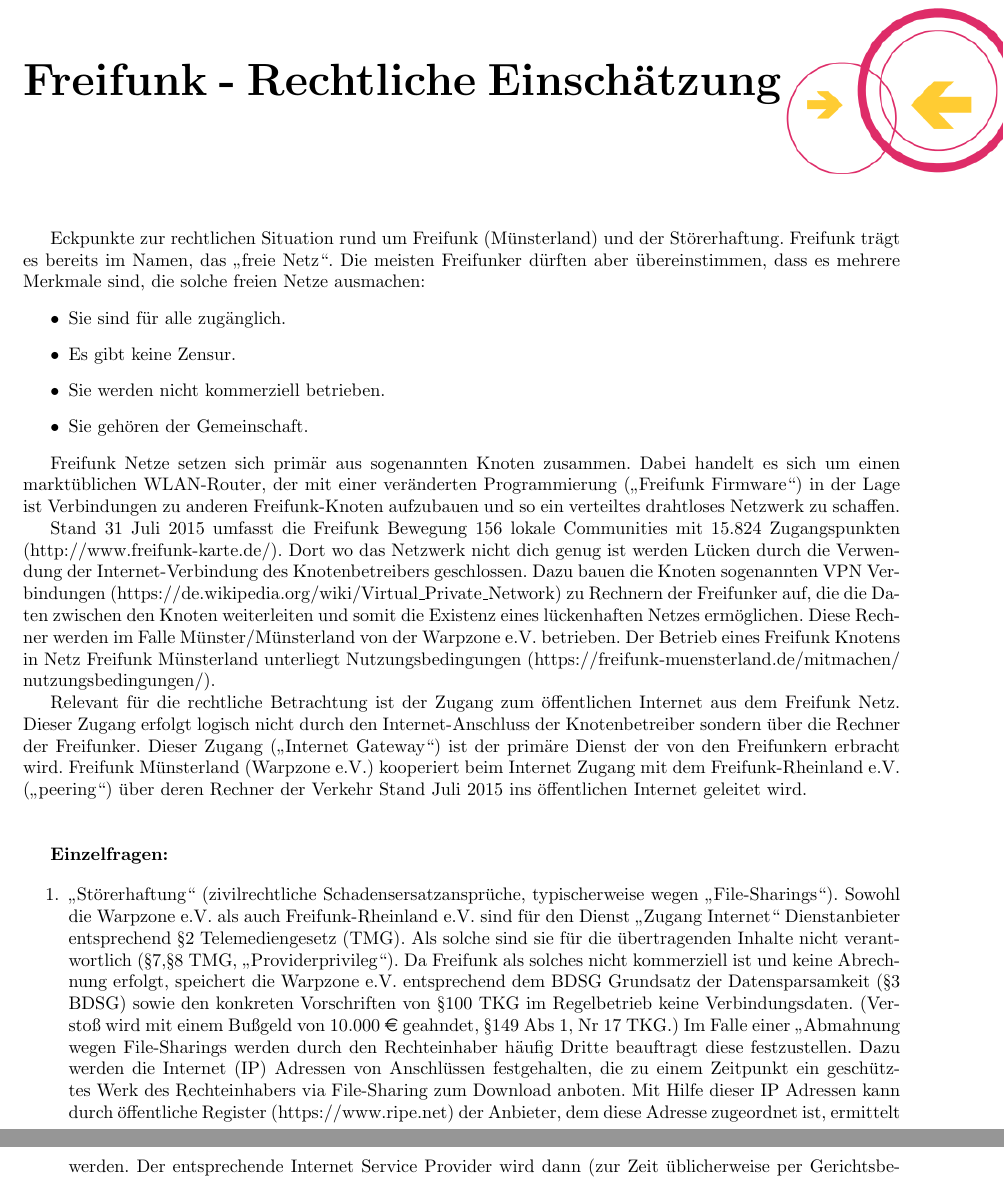
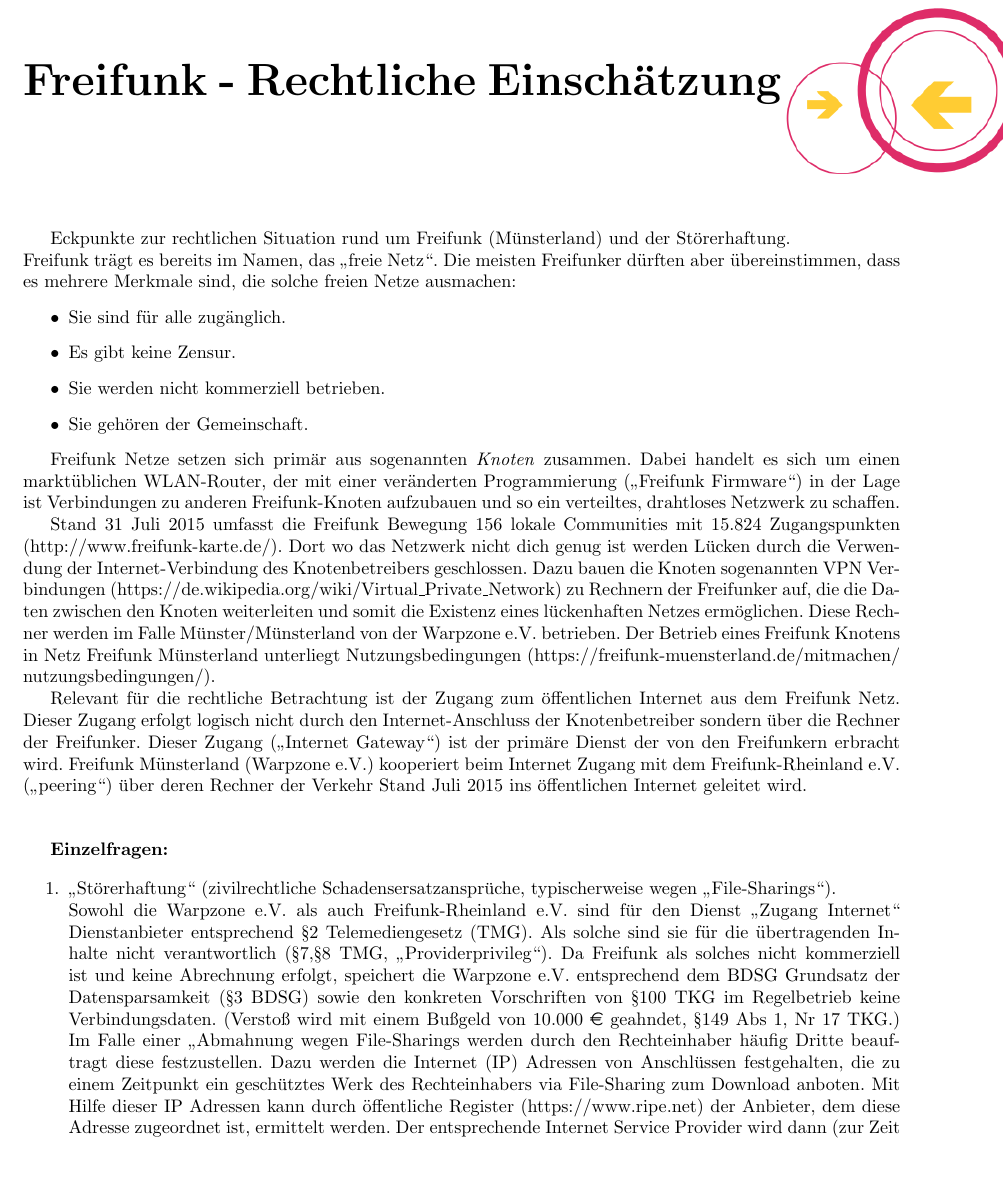
Before and after one commit to FreiFunkMuenster/media-ffms, a LaTeX document (Rechtliches/Freifunk-Infos-zur-Störerhaftung.tex): two parts of pages 1 and 2 of 2 before the commit and part of page 1 of 2 after it, the two joined at a grey line, cut so that both start at the same text. Compiled offline with pdfLaTeX.

Commit message:
Formatierung angepasst, TMG Ref angepasst

```diff
--- a/Rechtliches/Freifunk-Infos-zur-Störerhaftung.tex
+++ b/Rechtliches/Freifunk-Infos-zur-Störerhaftung.tex
@@ -30,15 +31,18 @@
 	\item Sie gehören der Gemeinschaft.
 \end{itemize}
 
-Freifunk Netze setzen sich primär aus sogenannten Knoten zusammen. Dabei handelt es sich um einen marktüblichen WLAN-Router, der mit einer veränderten Programmierung („Freifunk Firmware“) in der Lage ist Verbindungen zu anderen Freifunk-Knoten aufzubauen und so ein verteiltes drahtloses Netzwerk zu schaffen.
+Freifunk Netze setzen sich primär aus sogenannten \emph{Knoten} zusammen.
+Dabei handelt es sich um einen marktüblichen WLAN-Router, der mit einer veränderten Programmierung („Freifunk Firmware“) in der Lage ist Verbindungen zu anderen Freifunk-Knoten aufzubauen und so ein verteiltes, drahtloses Netzwerk zu schaffen.
 
-Stand 31 Juli 2015 umfasst die Freifunk Bewegung 156 lokale Communities mit 15.824 Zugangspunkten (http://www.freifunk-karte.de/). Dort wo das Netzwerk nicht dich genug ist werden Lücken durch die Verwendung der Internet-Verbindung des Knotenbetreibers geschlossen. Dazu bauen die Knoten sogenannten VPN Verbindungen (https://de.wikipedia.org/wiki/Virtual\_Private\_Network) zu Rechnern der Freifunker auf, die die Daten zwischen den Knoten weiterleiten und somit die Existenz eines lückenhaften Netzes ermöglichen. Diese Rechner werden im Falle Münster/Münsterland von der Warpzone e.V. betrieben.  Der Betrieb eines Freifunk Knotens in Netz Freifunk Münsterland unterliegt Nutzungsbedingungen (https://freifunk-muensterland.de/mitmachen/ nutzungsbedingungen/).
+Stand 31 Juli 2015 umfasst die Freifunk Bewegung 156 lokale Communities mit 15.824 Zugangspunkten (http://www.freifunk-karte.de/).
+Dort wo das Netzwerk nicht dich genug ist werden Lücken durch die Verwendung der Internet-Verbindung des Knotenbetreibers geschlossen.
+Dazu bauen die Knoten sogenannten VPN Verbindungen (https://de.wikipedia.org/wiki/Virtual\_Private\_Network) zu Rechnern der Freifunker auf, die die Daten zwischen den Knoten weiterleiten und somit die Existenz eines lückenhaften Netzes ermöglichen. Diese Rechner werden im Falle Münster/Münsterland von der Warpzone e.V. betrieben.  Der Betrieb eines Freifunk Knotens in Netz Freifunk Münsterland unterliegt Nutzungsbedingungen (https://freifunk-muensterland.de/mitmachen/ nutzungsbedingungen/).
 
 Relevant für die rechtliche Betrachtung ist der Zugang zum öffentlichen Internet aus dem Freifunk Netz. Dieser Zugang erfolgt logisch nicht durch den Internet-Anschluss der Knotenbetreiber sondern über die Rechner der Freifunker. Dieser Zugang („Internet Gateway“) ist der primäre Dienst der von den Freifunkern erbracht wird. Freifunk  Münsterland (Warpzone e.V.) kooperiert beim Internet Zugang mit dem Freifunk-Rheinland e.V. („peering“)  über deren Rechner der Verkehr Stand Juli 2015 ins öffentlichen Internet geleitet wird.\bigskip\\
 
 \textbf{Einzelfragen:}
 
-\begin{enumerate}\item  „Störerhaftung“ (zivilrechtliche Schadensersatzansprüche, typischerweise wegen „File-Sharings“).
+\begin{enumerate}\item  „Störerhaftung“ (zivilrechtliche Schadensersatzansprüche, typischerweise wegen „File-Sharings“).\\
 Sowohl die Warpzone e.V. als auch Freifunk-Rheinland e.V. sind für den Dienst „Zugang Internet“ Dienstanbieter entsprechend §2 Telemediengesetz (TMG).  Als solche sind sie für die übertragenden Inhalte nicht verantwortlich (§7,§8 TMG, „Providerprivileg“). Da Freifunk als solches nicht kommerziell ist und keine Abrechnung erfolgt, speichert die Warpzone e.V. entsprechend dem BDSG Grundsatz der Datensparsamkeit (§3 BDSG) sowie den konkreten Vorschriften von §100 TKG im Regelbetrieb keine Verbindungsdaten. (Verstoß wird mit einem Bußgeld von 10.000 \euro\ geahndet, §149 Abs 1, Nr 17 TKG.) Im Falle einer „Abmahnung wegen File-Sharings werden durch den Rechteinhaber  häufig Dritte beauftragt diese festzustellen. Dazu werden die Internet (IP) Adressen von Anschlüssen festgehalten, die zu einem Zeitpunkt ein geschütztes Werk des Rechteinhabers via File-Sharing zum Download anboten. Mit Hilfe dieser IP Adressen kann durch öffentliche Register (https://www.ripe.net) der Anbieter, dem diese Adresse zugeordnet ist, ermittelt werden. Der entsprechende   Internet Service Provider wird dann (zur Zeit üblicherweise per Gerichtsbeschluss) aufgefordert  Auskunft über den Anschlussinhaber zu geben. Ist diese Auskunft erfolgt wird der Anschlussinhaber in der Regel kostenpflichtig abgemahnt, typischerweise verbunden mit der Forderung nach einer Unterlassungserklärung und einem mehr oder weniger angemessenen Schadenersatzforderung.
 
 Im Falle Freifunk Münsterland wird die Warpzone e.V bzw. der Freifunk Rheinland als Provider angesprochen. Diese sind dann nicht in der Lage eine Auskunft zum Nutzer oder zum Anschlussinhaber zu geben, da diese Daten nicht gespeichert werden. Daher verlaufen solche Ansinnen regelmäßig im Sande.
```
Also changed, not shown: Rechtliches/Freifunk-Infos-zur-Störerhaftung.pdf, Rechtliches/Freifunk-Infos-zur-Störerhaftung.tex (7 more changed lines), 1 other file.
